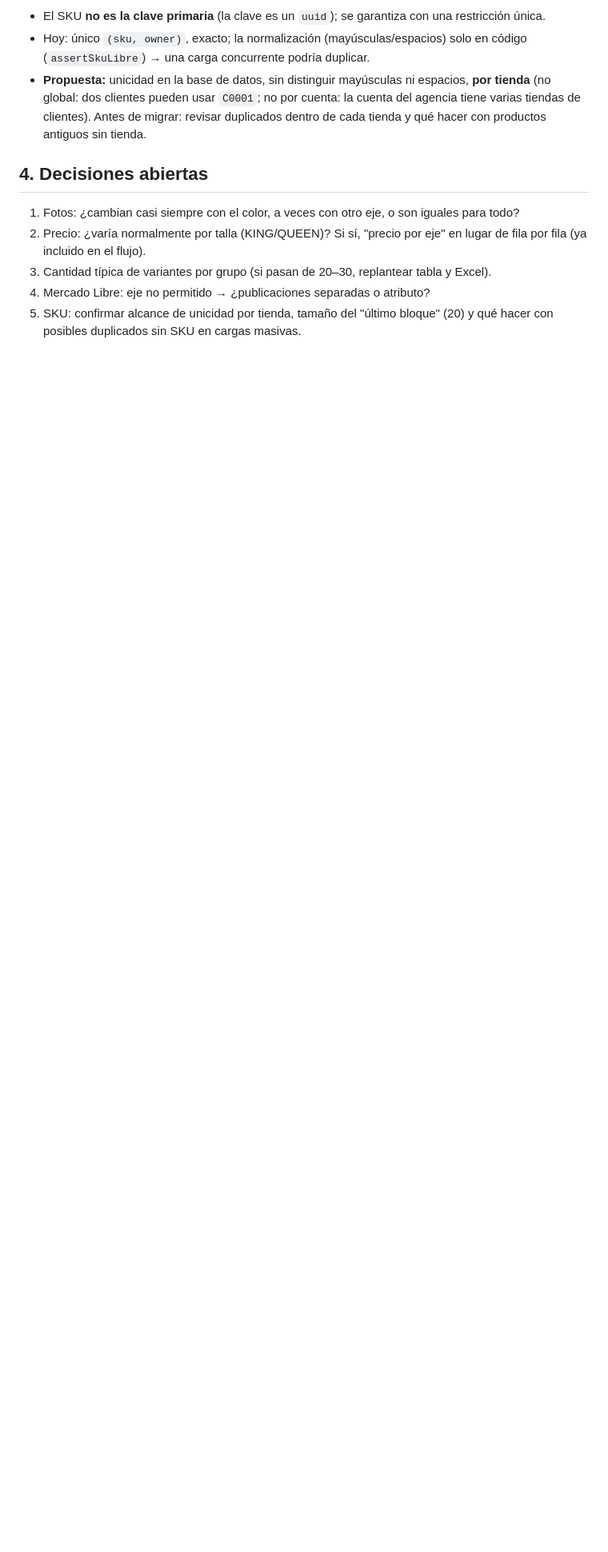
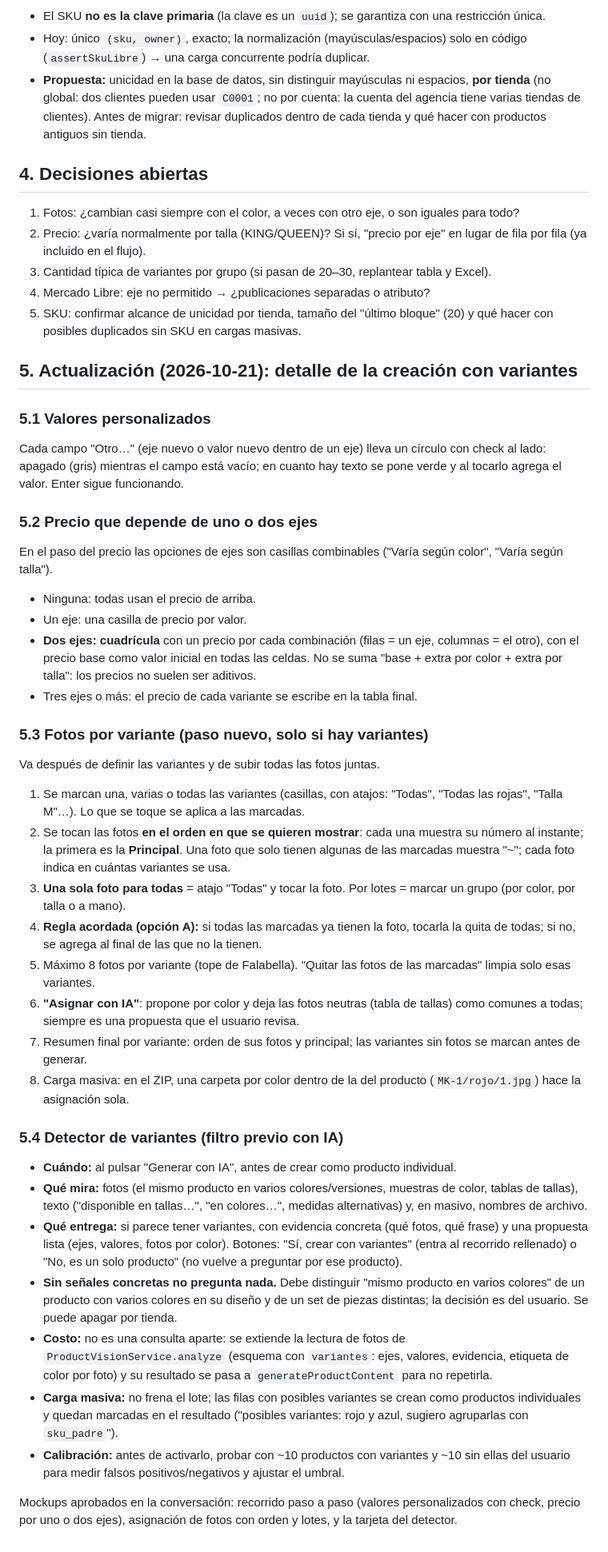
Before and after one commit to Jose171000/synkro_ai_server, a Markdown page: docs/variantes-y-sku-plan.md, the part around the change. Shown at 80% size. Drawn GitHub-style; blank space fills up the shorter version.

Commit message:
docs: variants plan — custom values, price by two axes, photo assignment, variant detector
Co-Authored-By: Claude Sonnet 5.5 <noreply@anthropic.com>

```diff
--- a/docs/variantes-y-sku-plan.md
+++ b/docs/variantes-y-sku-plan.md
@@ -57,3 +57,37 @@ Después: "Agregar variante" en la Ficha del grupo (misma lógica). Excel masivo
 3. Cantidad típica de variantes por grupo (si pasan de 20–30, replantear tabla y Excel).
 4. Mercado Libre: eje no permitido → ¿publicaciones separadas o atributo?
 5. SKU: confirmar alcance de unicidad por tienda, tamaño del "último bloque" (20) y qué hacer con posibles duplicados sin SKU en cargas masivas.
+
+## 5. Actualización (2026-10-21): detalle de la creación con variantes
+
+### 5.1 Valores personalizados
+Cada campo "Otro…" (eje nuevo o valor nuevo dentro de un eje) lleva un círculo con check al lado: apagado (gris) mientras el campo está vacío; en cuanto hay texto se pone verde y al tocarlo agrega el valor. Enter sigue funcionando.
+
+### 5.2 Precio que depende de uno o dos ejes
+En el paso del precio las opciones de ejes son casillas combinables ("Varía según color", "Varía según talla").
+- Ninguna: todas usan el precio de arriba.
+- Un eje: una casilla de precio por valor.
+- **Dos ejes: cuadrícula** con un precio por cada combinación (filas = un eje, columnas = el otro), con el precio base como valor inicial en todas las celdas. No se suma "base + extra por color + extra por talla": los precios no suelen ser aditivos.
+- Tres ejes o más: el precio de cada variante se escribe en la tabla final.
+
+### 5.3 Fotos por variante (paso nuevo, solo si hay variantes)
+Va después de definir las variantes y de subir todas las fotos juntas.
+1. Se marcan una, varias o todas las variantes (casillas, con atajos: "Todas", "Todas las rojas", "Talla M"…). Lo que se toque se aplica a las marcadas.
+2. Se tocan las fotos **en el orden en que se quieren mostrar**: cada una muestra su número al instante; la primera es la **Principal**. Una foto que solo tienen algunas de las marcadas muestra "~"; cada foto indica en cuántas variantes se usa.
+3. **Una sola foto para todas** = atajo "Todas" y tocar la foto. Por lotes = marcar un grupo (por color, por talla o a mano).
+4. **Regla acordada (opción A):** si todas las marcadas ya tienen la foto, tocarla la quita de todas; si no, se agrega al final de las que no la tienen.
+5. Máximo 8 fotos por variante (tope de Falabella). "Quitar las fotos de las marcadas" limpia solo esas variantes.
+6. **"Asignar con IA"**: propone por color y deja las fotos neutras (tabla de tallas) como comunes a todas; siempre es una propuesta que el usuario revisa.
+7. Resumen final por variante: orden de sus fotos y principal; las variantes sin fotos se marcan antes de generar.
+8. Carga masiva: en el ZIP, una carpeta por color dentro de la del producto (`MK-1/rojo/1.jpg`) hace la asignación sola.
+
+### 5.4 Detector de variantes (filtro previo con IA)
+- **Cuándo:** al pulsar "Generar con IA", antes de crear como producto individual.
+- **Qué mira:** fotos (el mismo producto en varios colores/versiones, muestras de color, tablas de tallas), texto ("disponible en tallas…", "en colores…", medidas alternativas) y, en masivo, nombres de archivo.
+- **Qué entrega:** si parece tener variantes, con evidencia concreta (qué fotos, qué frase) y una propuesta lista (ejes, valores, fotos por color). Botones: "Sí, crear con variantes" (entra al recorrido rellenado) o "No, es un solo producto" (no vuelve a preguntar por ese producto).
+- **Sin señales concretas no pregunta nada.** Debe distinguir "mismo producto en varios colores" de un producto con varios colores en su diseño y de un set de piezas distintas; la decisión es del usuario. Se puede apagar por tienda.
+- **Costo:** no es una consulta aparte: se extiende la lectura de fotos de `ProductVisionService.analyze` (esquema con `variantes`: ejes, valores, evidencia, etiqueta de color por foto) y su resultado se pasa a `generateProductContent` para no repetirla.
+- **Carga masiva:** no frena el lote; las filas con posibles variantes se crean como productos individuales y quedan marcadas en el resultado ("posibles variantes: rojo y azul, sugiero agruparlas con `sku_padre`").
+- **Calibración:** antes de activarlo, probar con ~10 productos con variantes y ~10 sin ellas del usuario para medir falsos positivos/negativos y ajustar el umbral.
+
+Mockups aprobados en la conversación: recorrido paso a paso (valores personalizados con check, precio por uno o dos ejes), asignación de fotos con orden y lotes, y la tarjeta del detector.
```
